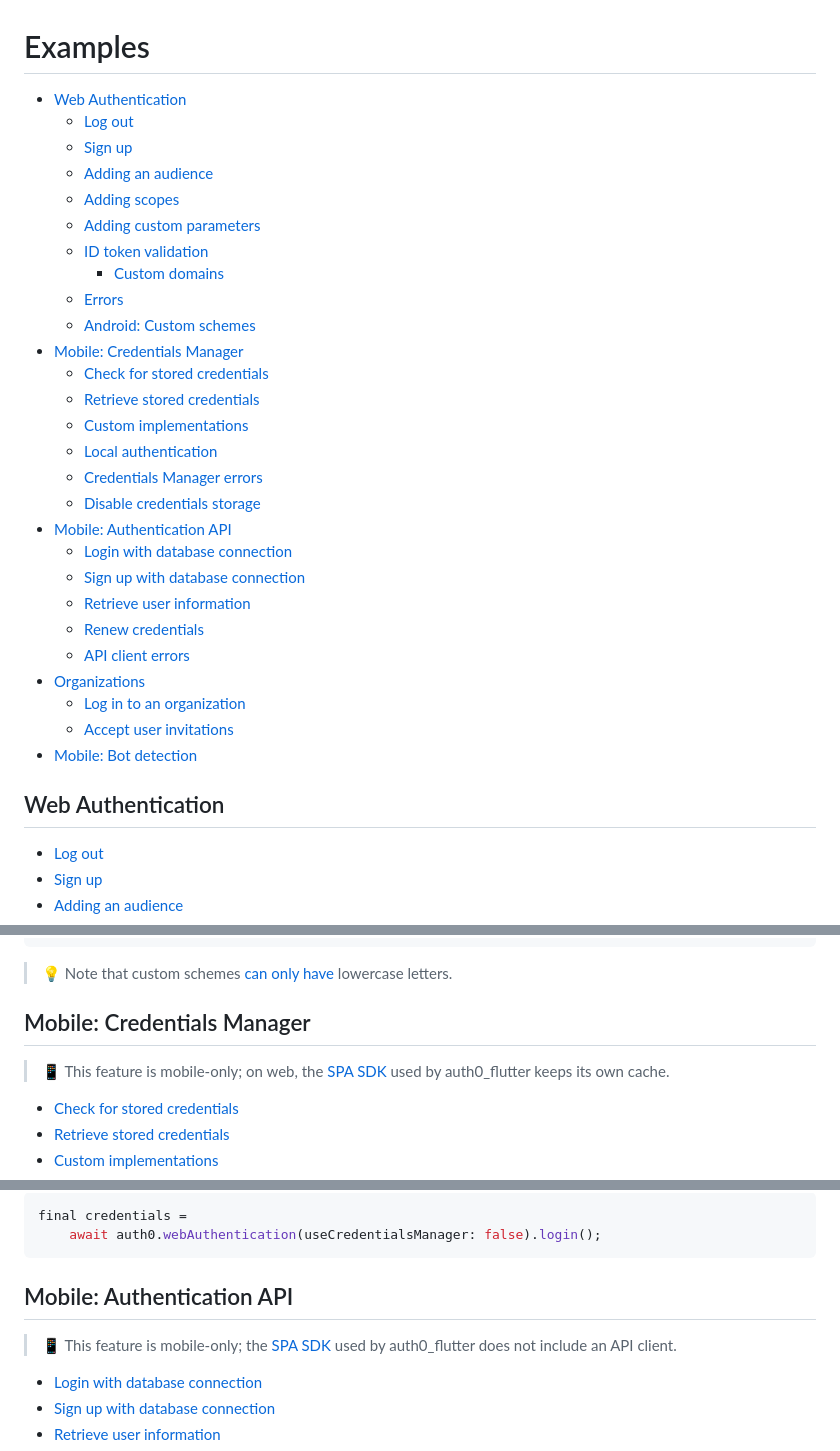
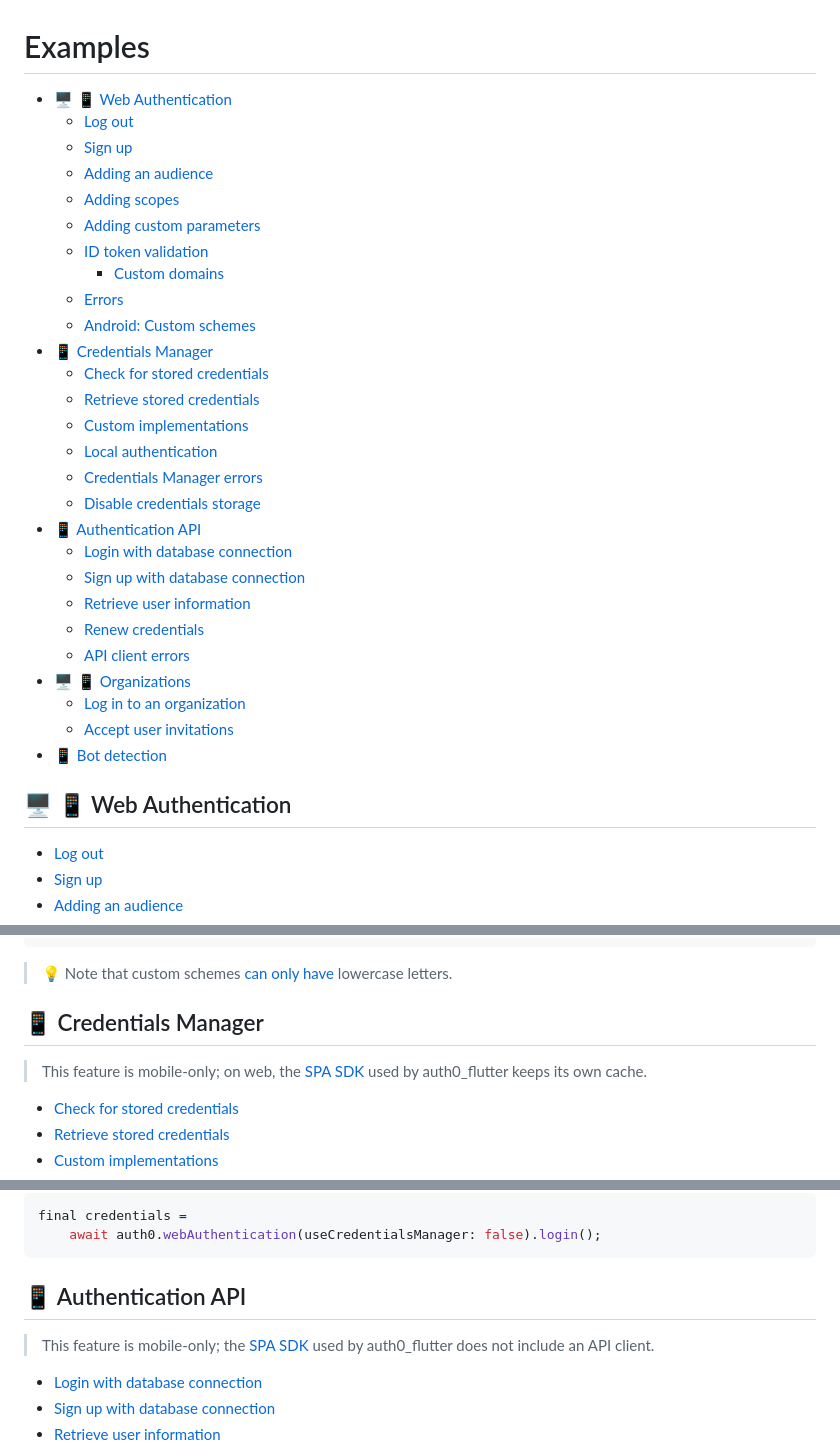
Before and after one commit to auth0/auth0-flutter, a Markdown page: auth0_flutter/EXAMPLES.md, 3 parts joined by grey strips. GitHub-like rendering.

Commit message:
Use emojis for easier scanning

````diff
--- a/auth0_flutter/EXAMPLES.md
+++ b/auth0_flutter/EXAMPLES.md
@@ -1,6 +1,6 @@
 # Examples
 
-- [Web Authentication](#web-authentication)
+- [🖥️ 📱 Web Authentication](#️--web-authentication)
   - [Log out](#log-out)
   - [Sign up](#sign-up)
   - [Adding an audience](#adding-an-audience)
@@ -10,25 +10,25 @@
     - [Custom domains](#custom-domains)
   - [Errors](#errors)
   - [Android: Custom schemes](#android-custom-schemes)
-- [Mobile: Credentials Manager](#mobile-credentials-manager)
+- [📱 Credentials Manager](#-credentials-manager)
   - [Check for stored credentials](#check-for-stored-credentials)
   - [Retrieve stored credentials](#retrieve-stored-credentials)
   - [Custom implementations](#custom-implementations)
   - [Local authentication](#local-authentication)
   - [Credentials Manager errors](#credentials-manager-errors)
   - [Disable credentials storage](#disable-credentials-storage)
-- [Mobile: Authentication API](#mobile-authentication-api)
+- [📱 Authentication API](#-authentication-api)
   - [Login with database connection](#login-with-database-connection)
   - [Sign up with database connection](#sign-up-with-database-connection)
   - [Retrieve user information](#retrieve-user-information)
   - [Renew credentials](#renew-credentials)
   - [API client errors](#api-client-errors)
-- [Organizations](#organizations)
+- [🖥️ 📱 Organizations](#️--organizations)
   - [Log in to an organization](#log-in-to-an-organization)
   - [Accept user invitations](#accept-user-invitations)
-- [Mobile: Bot detection](#mobile-bot-detection)
+- [📱 Bot detection](#-bot-detection)
 
-## Web Authentication
+## 🖥️ 📱 Web Authentication
 
   - [Log out](#log-out)
   - [Sign up](#sign-up)
@@ -287,9 +287,9 @@ await webAuth.logout();
 
 > 💡 Note that custom schemes [can only have](https://developer.android.com/guide/topics/manifest/data-element) lowercase letters.
 
-## Mobile: Credentials Manager
+## 📱 Credentials Manager
 
-> 📱 This feature is mobile-only; on web, the [SPA SDK](https://github.com/auth0/auth0-spa-js) used by auth0_flutter keeps its own cache.
+> This feature is mobile-only; on web, the [SPA SDK](https://github.com/auth0/auth0-spa-js) used by auth0_flutter keeps its own cache.
 
 - [Check for stored credentials](#check-for-stored-credentials)
 - [Retrieve stored credentials](#retrieve-stored-credentials)
@@ -375,9 +375,9 @@ final credentials =
     await auth0.webAuthentication(useCredentialsManager: false).login();
 ```
 
-## Mobile: Authentication API
+## 📱 Authentication API
 
-> 📱 This feature is mobile-only; the [SPA SDK](https://github.com/auth0/auth0-spa-js) used by auth0_flutter does not include an API client.
+> This feature is mobile-only; the [SPA SDK](https://github.com/auth0/auth0-spa-js) used by auth0_flutter does not include an API client.
 
 - [Login with database connection](#login-with-database-connection)
 - [Sign up with database connection](#sign-up-with-database-connection)
````
Also changed, not shown: other parts of auth0_flutter/EXAMPLES.md (+3 -3 lines).
